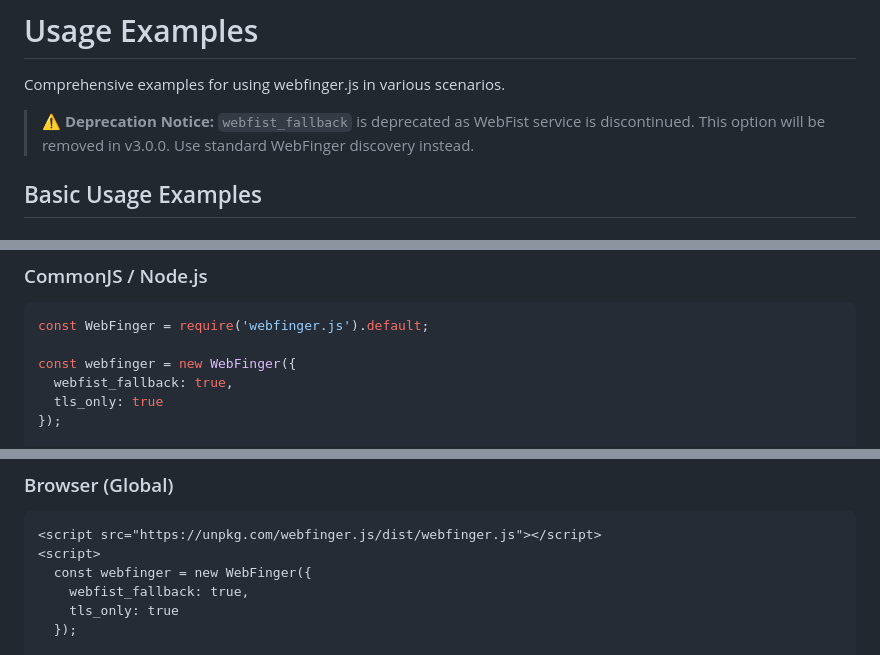
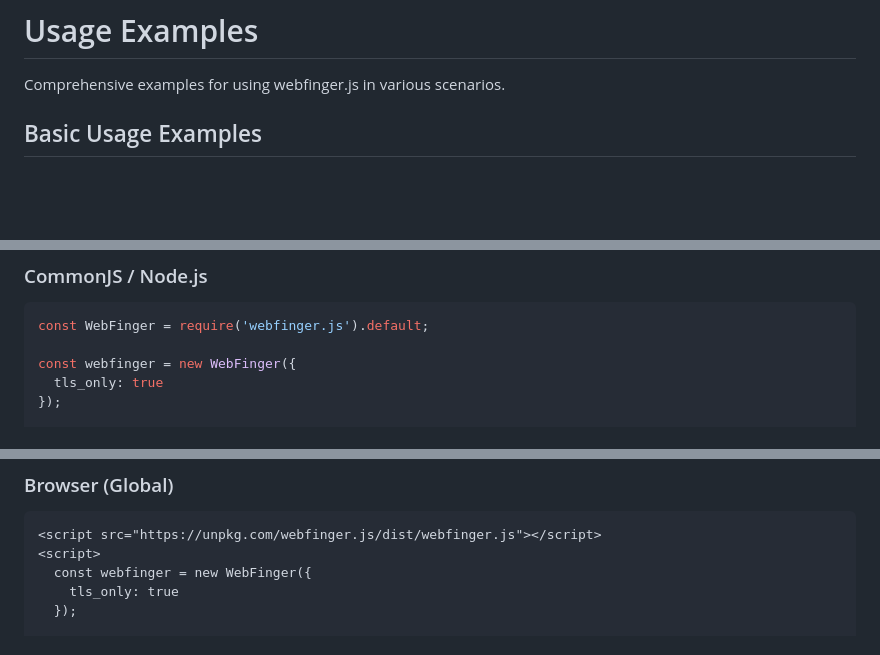
Before and after one commit to silverbucket/webfinger.js, a Markdown page: docs/EXAMPLES.md, 3 parts joined by grey strips. Drawn GitHub-style; blank space fills up the shorter version.

Commit message:
remove webfist mention from examples

```diff
--- a/docs/EXAMPLES.md
+++ b/docs/EXAMPLES.md
@@ -1,8 +1,6 @@
 # Usage Examples
 
 Comprehensive examples for using webfinger.js in various scenarios.
-
-> **⚠️ Deprecation Notice:** `webfist_fallback` is deprecated as WebFist service is discontinued. This option will be removed in v3.0.0. Use standard WebFinger discovery instead.
 
 ## Basic Usage Examples
 
@@ -42,7 +40,6 @@ try {
 const WebFinger = require('webfinger.js').default;
 
 const webfinger = new WebFinger({
-  webfist_fallback: true,
   tls_only: true
 });
 
@@ -64,7 +61,6 @@ const webfinger = new WebFinger({
 <script src="https://unpkg.com/webfinger.js/dist/webfinger.js"></script>
 <script>
   const webfinger = new WebFinger({
-    webfist_fallback: true,
     tls_only: true
   });
 
```
Also changed, not shown: other parts of docs/EXAMPLES.md (+0 -2 lines).
